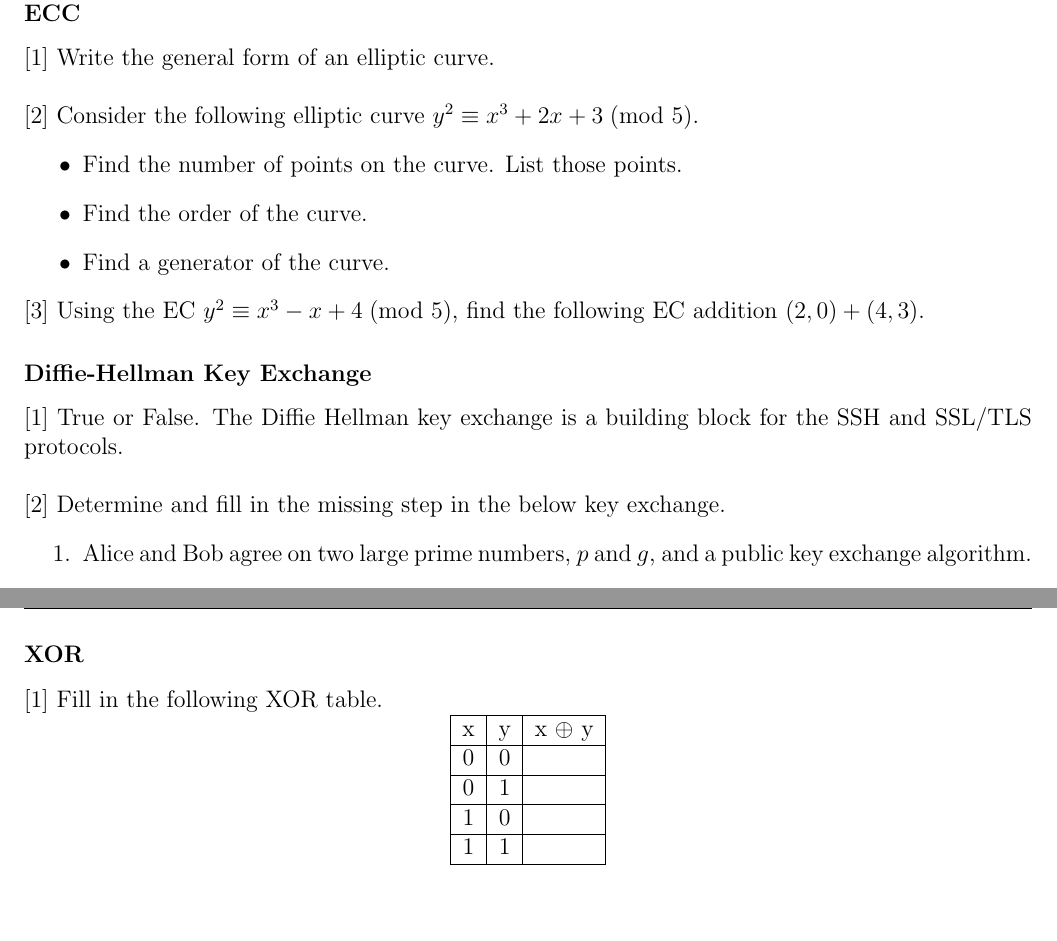
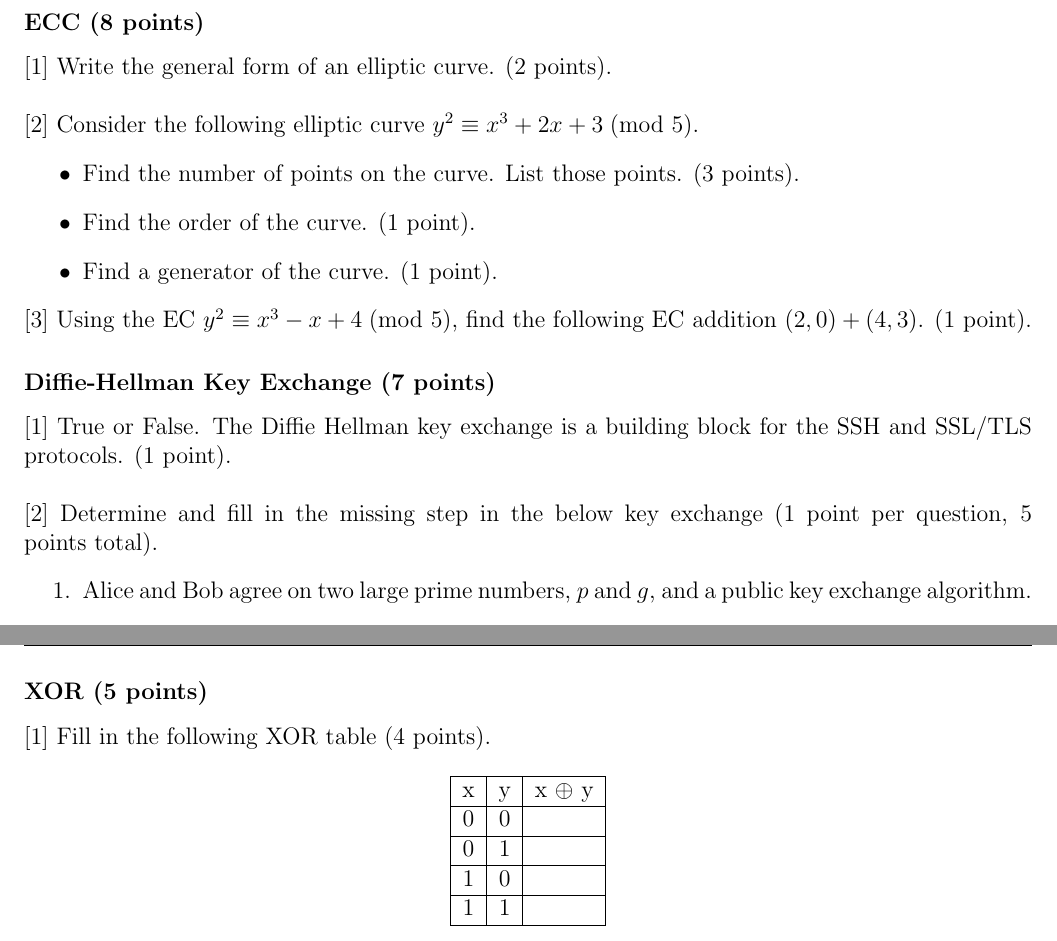
Before and after one commit to geoffrey-wu/cuso_cybersecurity, a LaTeX problem sheet (test.tex): two parts of pages 2 and 3 of 6, joined at a grey line, cut so that both start at the same text, the shorter picture padded with empty space. Compiled offline with pdfLaTeX.

Commit message:
edit test

```diff
--- a/test.tex
+++ b/test.tex
@@ -60,20 +60,20 @@ Good luck and Happy reading work!
 \clearpage
 
 \section*{Section 1}
-\subsubsection*{ECC}
-$[1]$ Write the general form of an elliptic curve.\\
+\subsubsection*{ECC (8 points)}
+$[1]$ Write the general form of an elliptic curve. (2 points).\\
 \\
 $[2]$ Consider the following elliptic curve $y^2 \equiv x^3 + 2x + 3\;(\text{mod } 5)$.
 \begin{itemize}
-    \item Find the number of points on the curve. List those points.
-    \item Find the order of the curve.
-    \item Find a generator of the curve.
+    \item Find the number of points on the curve. List those points. (3 points).
+    \item Find the order of the curve. (1 point).
+    \item Find a generator of the curve. (1 point).
 \end{itemize}
-$[3]$ Using the EC $y^2 \equiv x^3 - x + 4 \;(\text{mod } 5)$, find the following EC addition $(2,0) + (4,3)$.
-\subsubsection*{Diffie-Hellman Key Exchange}
-$[1]$ True or False. The Diffie Hellman key exchange is a building block for the SSH and SSL/TLS protocols.\\
+$[3]$ Using the EC $y^2 \equiv x^3 - x + 4 \;(\text{mod } 5)$, find the following EC addition $(2,0) + (4,3)$. (1 point).
+\subsubsection*{Diffie-Hellman Key Exchange (7 points)}
+$[1]$ True or False. The Diffie Hellman key exchange is a building block for the SSH and SSL/TLS protocols. (1 point).\\
 \\
-$[2]$ Determine and fill in the missing step in the below key exchange.
+$[2]$ Determine and fill in the missing step in the below key exchange (1 point per question, 5 points total).
 \begin{enumerate}
     \item Alice and Bob agree on two large prime numbers, $p$ and $g$, and a public key exchange algorithm.
     \item Alice chooses a secret integer, $a$, and computes $A = g^a \mod p$. She sends $A$ to Bob.
@@ -93,5 +92,6 @@ $[4]$ Write a piece of code to create a simple Hash Function converting each cha
-\subsubsection*{XOR}
-$[1]$ Fill in the following XOR table.
+$[4]$ Write a piece of code to create a simple Hash Function converting each character in the input key into its corresponding ASCII value. (3 points).
+\subsubsection*{XOR (5 points)}
+$[1]$ Fill in the following XOR table (4 points).
 $$
 \begin{tabular}{|c | c | c|}
     \hline
```
Also changed, not shown: test.pdf, test.tex (13 more changed lines).
